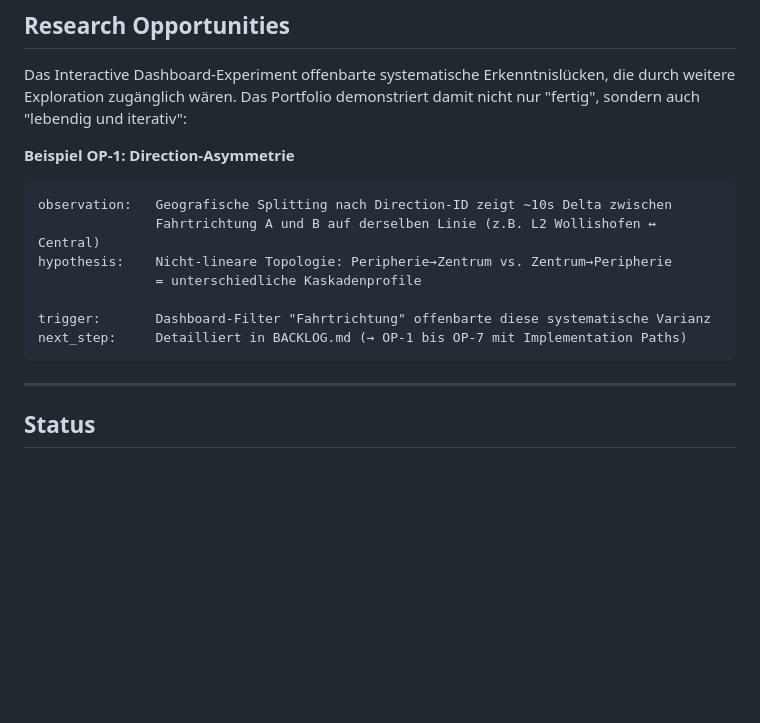
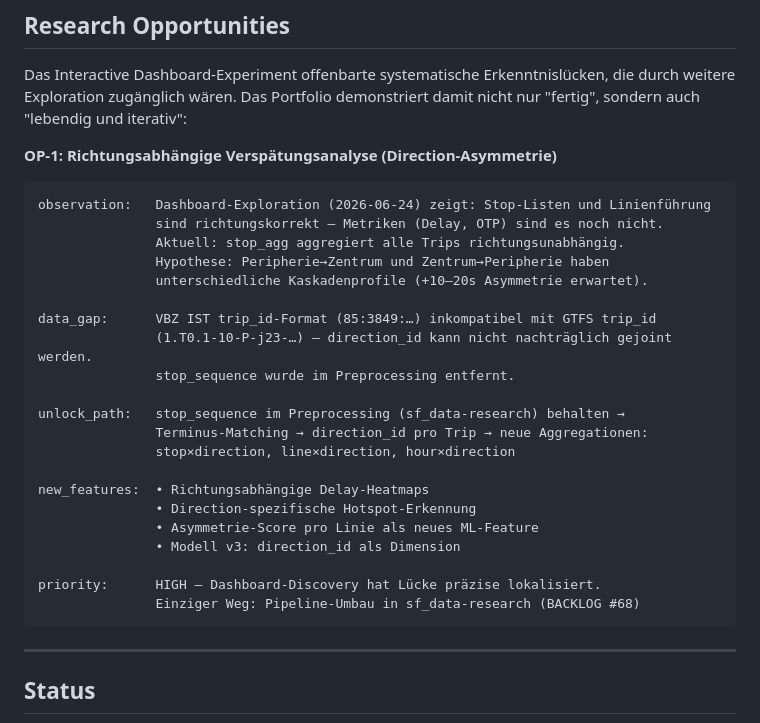
Before and after one commit to kaywiegand/zh-tram-flow, a Markdown page: public/md/portfolio.md, the part around the change. Drawn GitHub-style; blank space fills up the shorter version.

Commit message:
docs: document direction-ID opportunity — BACKLOG #68 + portfolio OP-1
BACKLOG #68: 2026-06-24 Dashboard-Discovery präzisiert warum Quick Path
nicht möglich ist (IST/GTFS trip_id inkompatibel, stop_sequence entfernt,
is_start_stop all-zero). Einziger Weg: sf_data-research Pipeline-Umbau.

portfolio.md OP-1: Erweitert von Kurzbeobachtung zu vollständiger Opportunity:
data_gap, unlock_path, new_features (Heatmaps, ML-Feature, Modell v3),
Priority HIGH mit konkretem Umsetzungspfad.

JSONs regeneriert.

Co-Authored-By: Claude Sonnet 4.6 <noreply@anthropic.com>

````diff
--- a/public/md/portfolio.md
+++ b/public/md/portfolio.md
@@ -467,15 +467,29 @@ Das Interactive Dashboard-Experiment offenbarte systematische Erkenntnislücken,
 durch weitere Exploration zugänglich wären. Das Portfolio demonstriert damit nicht
 nur "fertig", sondern auch "lebendig und iterativ":
 
-**Beispiel OP-1: Direction-Asymmetrie**
+**OP-1: Richtungsabhängige Verspätungsanalyse (Direction-Asymmetrie)**
 ```
-observation:   Geografische Splitting nach Direction-ID zeigt ~10s Delta zwischen
-               Fahrtrichtung A und B auf derselben Linie (z.B. L2 Wollishofen ↔ Central)
-hypothesis:    Nicht-lineare Topologie: Peripherie→Zentrum vs. Zentrum→Peripherie
-               = unterschiedliche Kaskadenprofile
+observation:   Dashboard-Exploration (2026-06-24) zeigt: Stop-Listen und Linienführung
+               sind richtungskorrekt — Metriken (Delay, OTP) sind es noch nicht.
+               Aktuell: stop_agg aggregiert alle Trips richtungsunabhängig.
+               Hypothese: Peripherie→Zentrum und Zentrum→Peripherie haben
+               unterschiedliche Kaskadenprofile (+10–20s Asymmetrie erwartet).
 
-trigger:       Dashboard-Filter "Fahrtrichtung" offenbarte diese systematische Varianz
-next_step:     Detailliert in BACKLOG.md (→ OP-1 bis OP-7 mit Implementation Paths)
+data_gap:      VBZ IST trip_id-Format (85:3849:…) inkompatibel mit GTFS trip_id
+               (1.T0.1-10-P-j23-…) — direction_id kann nicht nachträglich gejoint werden.
+               stop_sequence wurde im Preprocessing entfernt.
+
+unlock_path:   stop_sequence im Preprocessing (sf_data-research) behalten →
+               Terminus-Matching → direction_id pro Trip → neue Aggregationen:
+               stop×direction, line×direction, hour×direction
+
+new_features:  • Richtungsabhängige Delay-Heatmaps
+               • Direction-spezifische Hotspot-Erkennung
+               • Asymmetrie-Score pro Linie als neues ML-Feature
+               • Modell v3: direction_id als Dimension
+
+priority:      HIGH — Dashboard-Discovery hat Lücke präzise lokalisiert.
+               Einziger Weg: Pipeline-Umbau in sf_data-research (BACKLOG #68)
 ```
 
 ---
````
Also changed, not shown: BACKLOG.md (+12 -2 lines).
